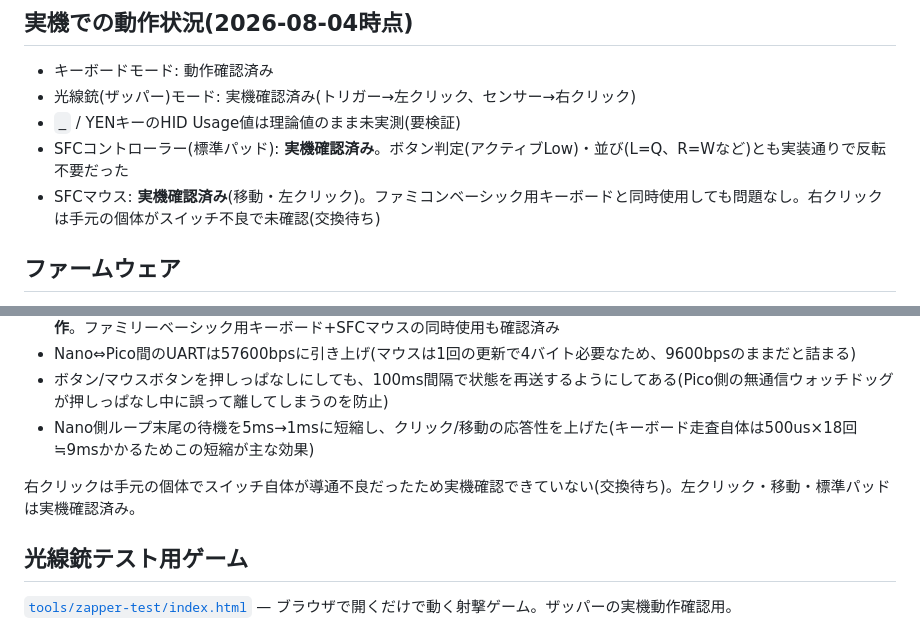
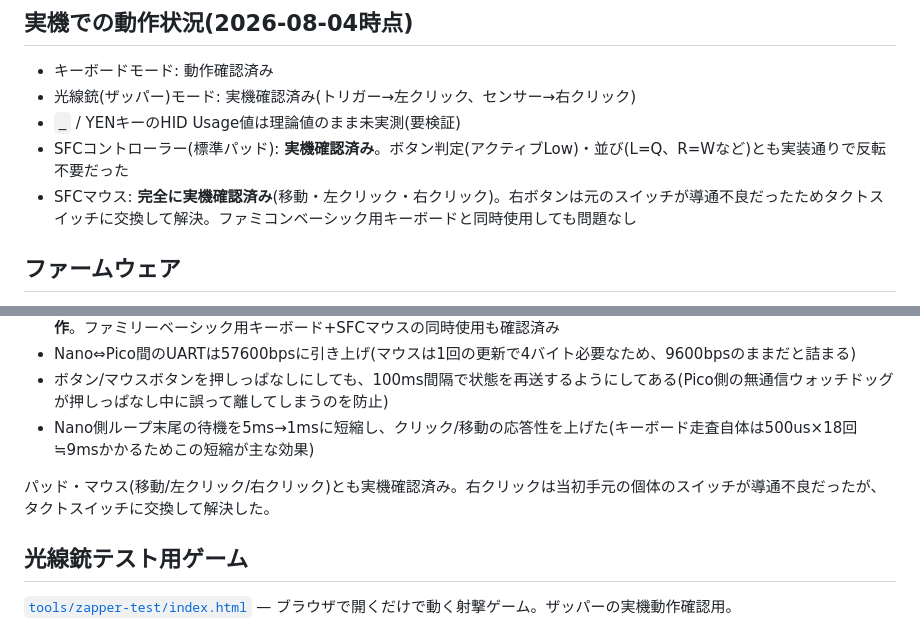
Before and after one commit to SHIMA-R7/Famicom-Expand-USB-Adapter, a Markdown page: README.md, 2 parts joined by grey strips. Rendered like a GitHub page.

Commit message:
Mark SFC mouse right-click as hardware-verified
Replaced the failed right-button switch with a tact switch; movement and
both clicks now confirmed working on real hardware.

Co-Authored-By: Claude Sonnet 5 <noreply@anthropic.com>

```diff
--- a/README.md
+++ b/README.md
@@ -27,7 +27,7 @@ KiCadの正式な回路図(SFCコントローラーポート拡張込み)は [ha
 - 光線銃(ザッパー)モード: 実機確認済み(トリガー→左クリック、センサー→右クリック)
 - `_` / YENキーのHID Usage値は理論値のまま未実測(要検証)
 - SFCコントローラー(標準パッド): **実機確認済み**。ボタン判定(アクティブLow)・並び(L=Q、R=Wなど)とも実装通りで反転不要だった
-- SFCマウス: **実機確認済み**(移動・左クリック)。ファミコンベーシック用キーボードと同時使用しても問題なし。右クリックは手元の個体がスイッチ不良で未確認(交換待ち)
+- SFCマウス: **完全に実機確認済み**(移動・左クリック・右クリック)。右ボタンは元のスイッチが導通不良だったためタクトスイッチに交換して解決。ファミコンベーシック用キーボードと同時使用しても問題なし
 
 ## ファームウェア
 
@@ -47,7 +47,7 @@ KiCadの正式な回路図(SFCコントローラーポート拡張込み)は [ha
 - ボタン/マウスボタンを押しっぱなしにしても、100ms間隔で状態を再送するようにしてある(Pico側の無通信ウォッチドッグが押しっぱなし中に誤って離してしまうのを防止)
 - Nano側ループ末尾の待機を5ms→1msに短縮し、クリック/移動の応答性を上げた(キーボード走査自体は500us×18回≒9msかかるためこの短縮が主な効果)
 
-右クリックは手元の個体でスイッチ自体が導通不良だったため実機確認できていない(交換待ち)。左クリック・移動・標準パッドは実機確認済み。
+パッド・マウス(移動/左クリック/右クリック)とも実機確認済み。右クリックは当初手元の個体のスイッチが導通不良だったが、タクトスイッチに交換して解決した。
 
 ## 光線銃テスト用ゲーム
 
```
